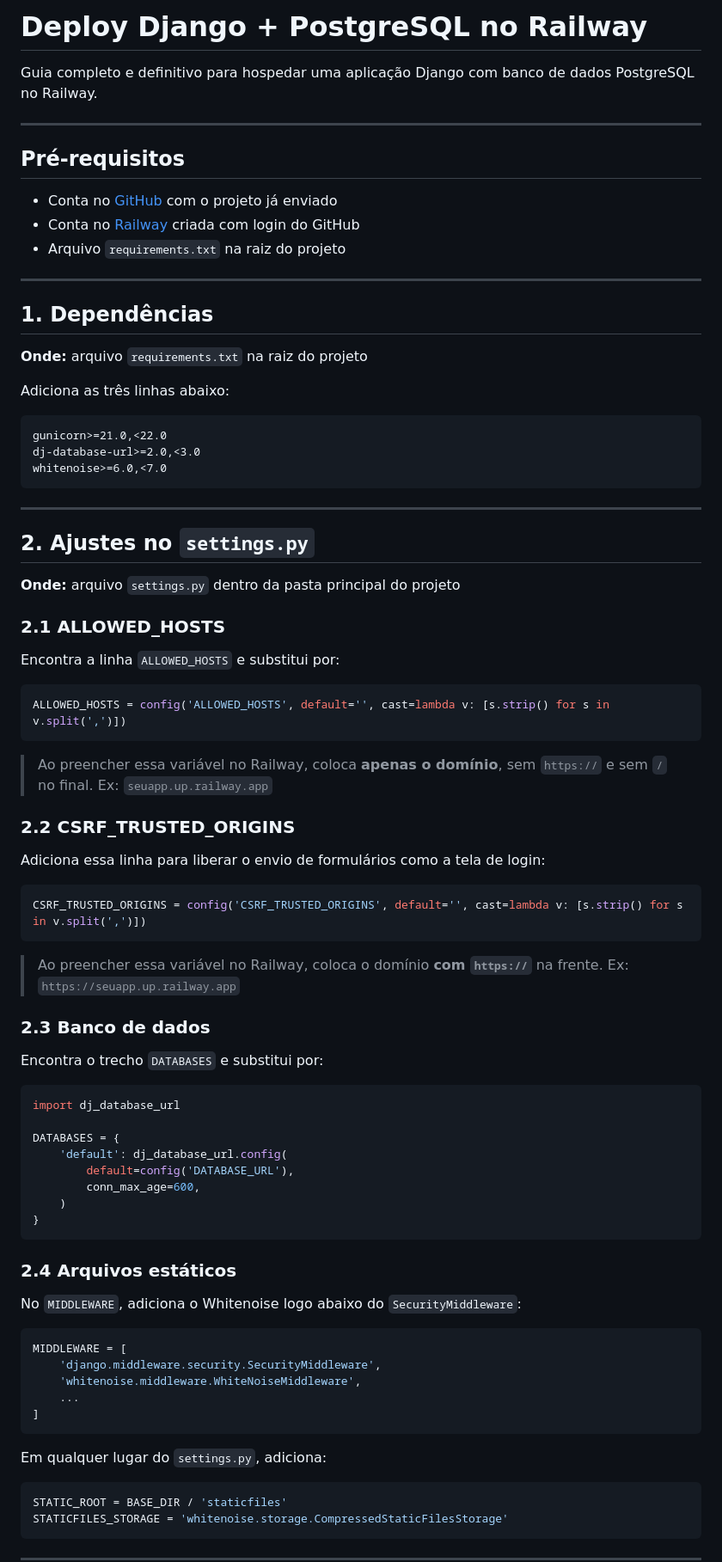
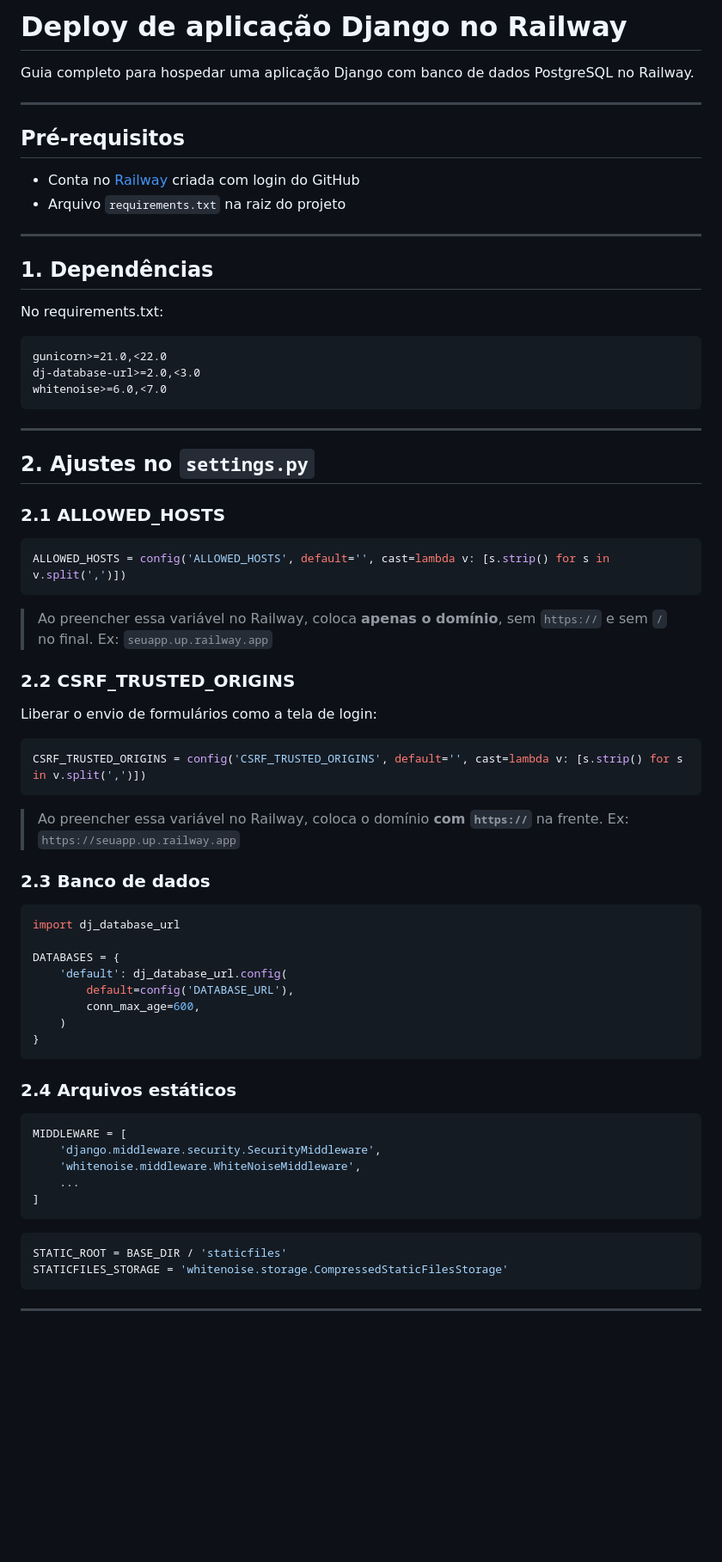
Before and after one commit to ThainaDev96/controle-notas, a Markdown page: readmerailway.md, the part around one of its changes. Shown at 86% size. GitHub-like rendering; blank space fills up the shorter version.

````diff
--- a/readmerailway.md
+++ b/readmerailway.md
@@ -1,22 +1,18 @@
-# Deploy Django + PostgreSQL no Railway
+# Deploy de aplicação Django no Railway
 
-Guia completo e definitivo para hospedar uma aplicação Django com banco de dados PostgreSQL no Railway.
+Guia completo para hospedar uma aplicação Django com banco de dados PostgreSQL no Railway.
 
 ---
 
 ## Pré-requisitos
 
-- Conta no [GitHub](https://github.com) com o projeto já enviado
 - Conta no [Railway](https://railway.app) criada com login do GitHub
 - Arquivo `requirements.txt` na raiz do projeto
 
 ---
 
 ## 1. Dependências
-
-**Onde:** arquivo `requirements.txt` na raiz do projeto
-
-Adiciona as três linhas abaixo:
+No requirements.txt:
 
 ```
 gunicorn>=21.0,<22.0
@@ -28,11 +24,7 @@ whitenoise>=6.0,<7.0
 
 ## 2. Ajustes no `settings.py`
 
-**Onde:** arquivo `settings.py` dentro da pasta principal do projeto
-
 ### 2.1 ALLOWED_HOSTS
-
-Encontra a linha `ALLOWED_HOSTS` e substitui por:
 
 ```python
 ALLOWED_HOSTS = config('ALLOWED_HOSTS', default='', cast=lambda v: [s.strip() for s in v.split(',')])
@@ -43,7 +35,7 @@ ALLOWED_HOSTS = config('ALLOWED_HOSTS', default='', cast=lambda v: [s.strip() fo
 
 ### 2.2 CSRF_TRUSTED_ORIGINS
 
-Adiciona essa linha para liberar o envio de formulários como a tela de login:
+Liberar o envio de formulários como a tela de login:
 
 ```python
 CSRF_TRUSTED_ORIGINS = config('CSRF_TRUSTED_ORIGINS', default='', cast=lambda v: [s.strip() for s in v.split(',')])
@@ -53,8 +45,6 @@ CSRF_TRUSTED_ORIGINS = config('CSRF_TRUSTED_ORIGINS', default='', cast=lambda v:
 > Ex: `https://seuapp.up.railway.app`
 
 ### 2.3 Banco de dados
-
-Encontra o trecho `DATABASES` e substitui por:
 
 ```python
 import dj_database_url
@@ -69,8 +59,6 @@ DATABASES = {
 
 ### 2.4 Arquivos estáticos
 
-No `MIDDLEWARE`, adiciona o Whitenoise logo abaixo do `SecurityMiddleware`:
-
 ```python
 MIDDLEWARE = [
     'django.middleware.security.SecurityMiddleware',
@@ -78,8 +66,6 @@ MIDDLEWARE = [
     ...
 ]
 ```
-
-Em qualquer lugar do `settings.py`, adiciona:
 
 ```python
 STATIC_ROOT = BASE_DIR / 'staticfiles'
````
Also changed, not shown: other parts of readmerailway.md (+23 -94 lines).
